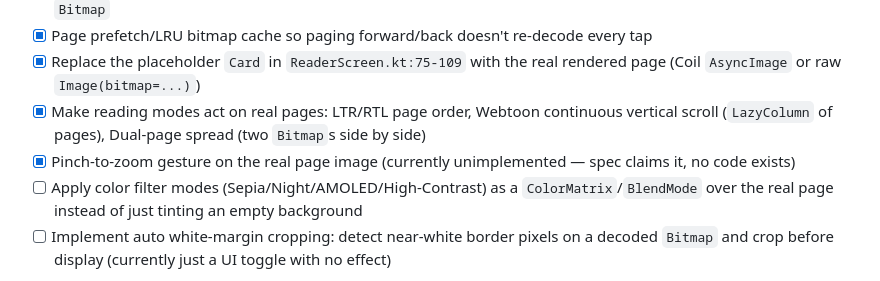
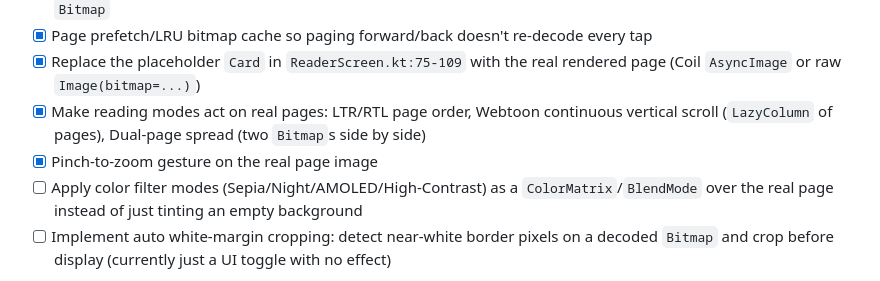
Before and after one commit to anythingvn/ComicAnything, a Markdown page: PROJECT_TASKS.md, the part around the change. Rendered like a GitHub page.

Commit message:
fix: remove stale unimplemented note from pinch-to-zoom task in PROJECT_TASKS.md
The pinch-to-zoom line under Epic 2 was checked off but still carried a parenthetical
saying it was unimplemented, left over from before this branch's work. Removed it to
match the style of the other completed items in the list.

```diff
--- a/PROJECT_TASKS.md
+++ b/PROJECT_TASKS.md
@@ -42,7 +42,7 @@ anything that assumes the app can read files on a real device.
 - [x] Page prefetch/LRU bitmap cache so paging forward/back doesn't re-decode every tap
 - [x] Replace the placeholder `Card` in `ReaderScreen.kt:75-109` with the real rendered page (Coil `AsyncImage` or raw `Image(bitmap=...)`)
 - [x] Make reading modes act on real pages: LTR/RTL page order, Webtoon continuous vertical scroll (`LazyColumn` of pages), Dual-page spread (two `Bitmap`s side by side)
-- [x] Pinch-to-zoom gesture on the real page image (currently unimplemented — spec claims it, no code exists)
+- [x] Pinch-to-zoom gesture on the real page image
 - [ ] Apply color filter modes (Sepia/Night/AMOLED/High-Contrast) as a `ColorMatrix`/`BlendMode` over the real page instead of just tinting an empty background
 - [ ] Implement auto white-margin cropping: detect near-white border pixels on a decoded `Bitmap` and crop before display (currently just a UI toggle with no effect)
 
```
